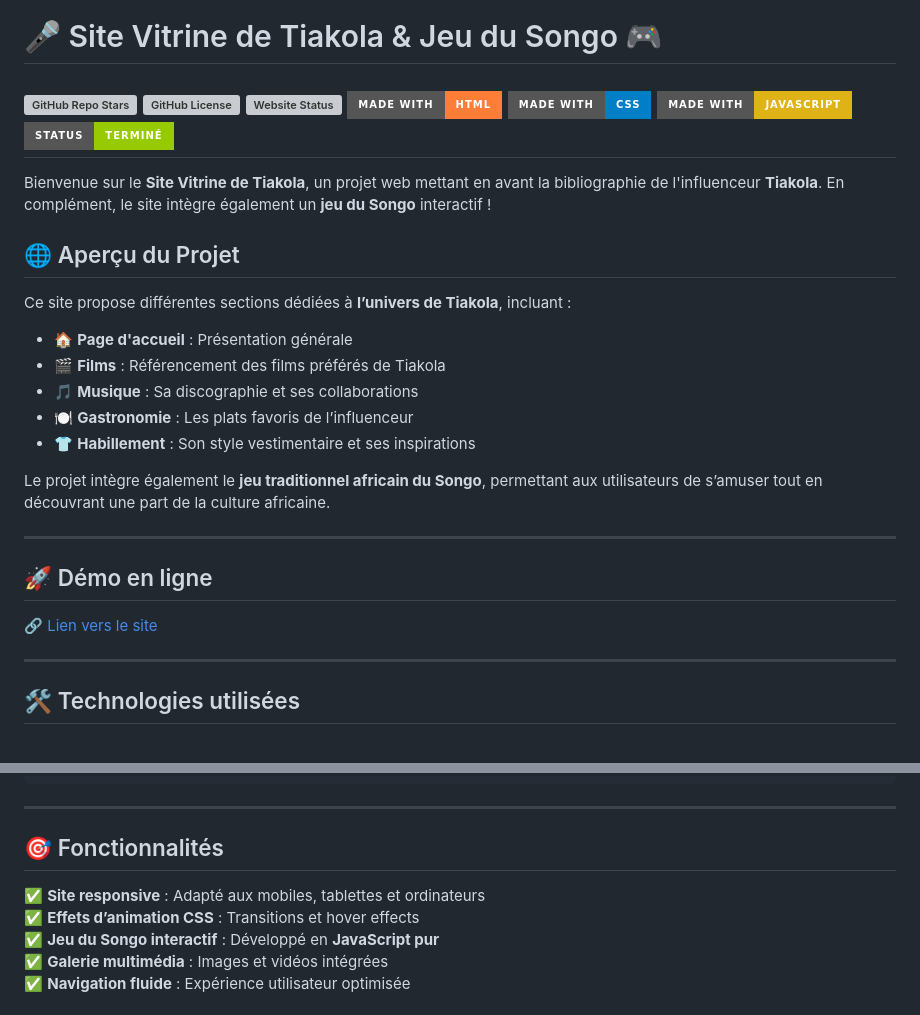
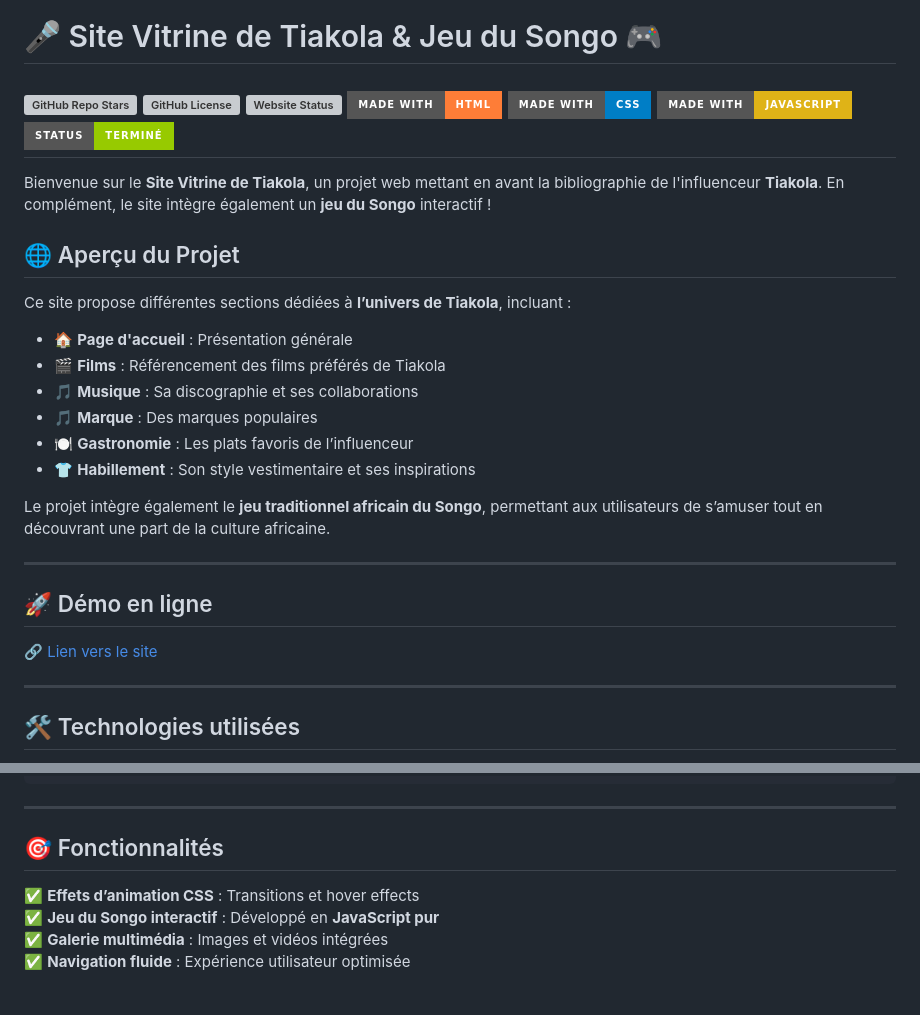
Before and after one commit to johanalain11/influenceur-songo, a Markdown page: README.md, 2 parts joined by grey strips. Rendered like a GitHub page; badges without logos; grey boxes are pictures that could not be loaded.

Commit message:
Mise à jour du README

```diff
--- a/README.md
+++ b/README.md
@@ -12,6 +12,7 @@ Ce site propose différentes sections dédiées à **l’univers de Tiakola**, i
 - 🏠 **Page d'accueil** : Présentation générale
 - 🎬 **Films** : Référencement des films préférés de Tiakola
 - 🎵 **Musique** : Sa discographie et ses collaborations
+- 🎵 **Marque** : Des marques populaires
 - 🍽️ **Gastronomie** : Les plats favoris de l’influenceur
 - 👕 **Habillement** : Son style vestimentaire et ses inspirations
 
@@ -53,7 +54,6 @@ Le projet repose sur les **technologies web standards** :
 
 ## 🎯 Fonctionnalités
 
-✅ **Site responsive** : Adapté aux mobiles, tablettes et ordinateurs
 ✅ **Effets d’animation CSS** : Transitions et hover effects
 ✅ **Jeu du Songo interactif** : Développé en **JavaScript pur**
 ✅ **Galerie multimédia** : Images et vidéos intégrées
```
Also changed, not shown: other parts of README.md (+2 -2 lines).
